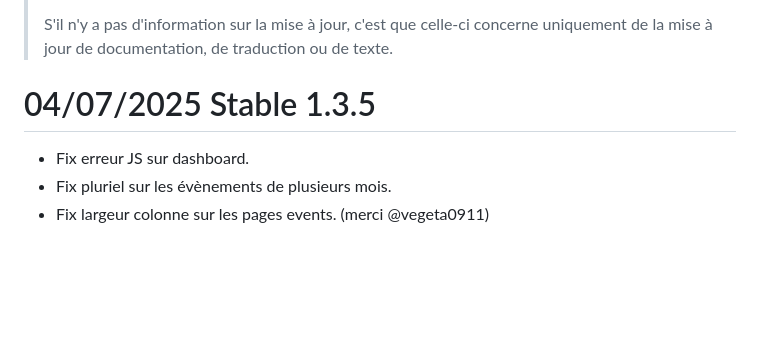
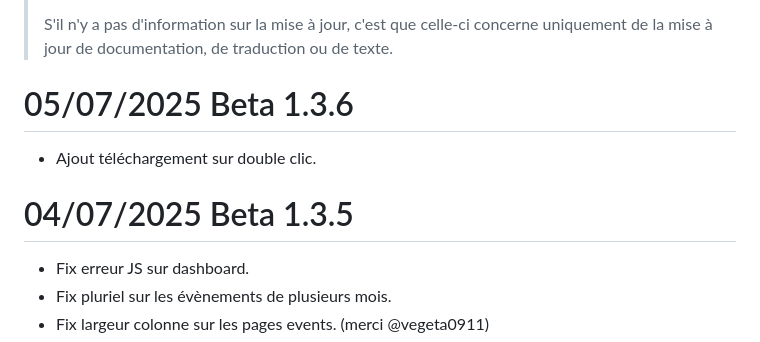
Before and after one commit to sagitaz/plugin-frigate, a Markdown page: docs/fr_FR/changelog.md, the part around the change. Drawn GitHub-style; blank space fills up the shorter version.

```diff
--- a/docs/fr_FR/changelog.md
+++ b/docs/fr_FR/changelog.md
@@ -4,7 +4,10 @@
 >
 >S'il n'y a pas d'information sur la mise à jour, c'est que celle-ci concerne uniquement de la mise à jour de documentation, de traduction ou de texte.
 
-# 04/07/2025 Stable 1.3.5
+# 05/07/2025 Beta 1.3.6
+- Ajout téléchargement sur double clic.
+
+# 04/07/2025 Beta 1.3.5
 - Fix erreur JS sur dashboard.
 - Fix pluriel sur les évènements de plusieurs mois.
 - Fix largeur colonne sur les pages events. (merci @vegeta0911)
```
Also changed, not shown: docs/fr_FR/index.md (+21 -16 lines), docs/images/frigate_Doc_Evenement.png (added), docs/images/frigate_Doc_Evenements.png (added), 1 other file.
